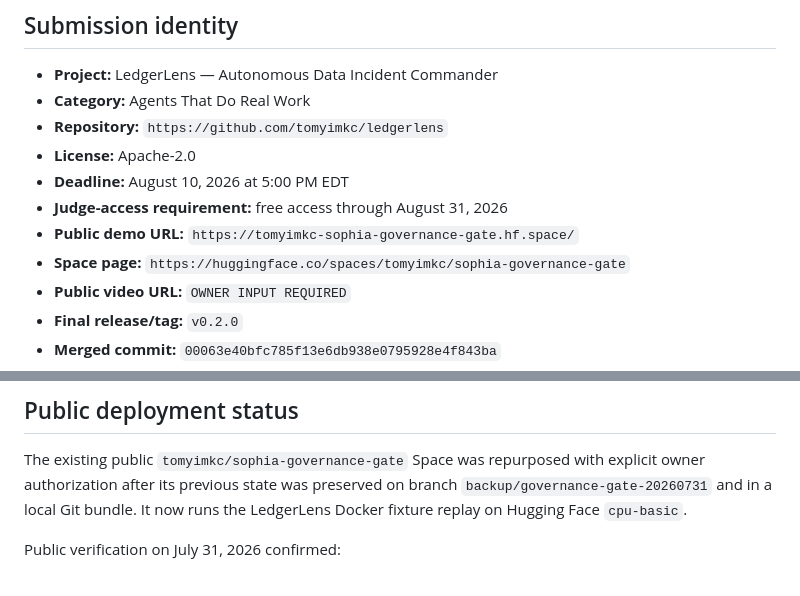
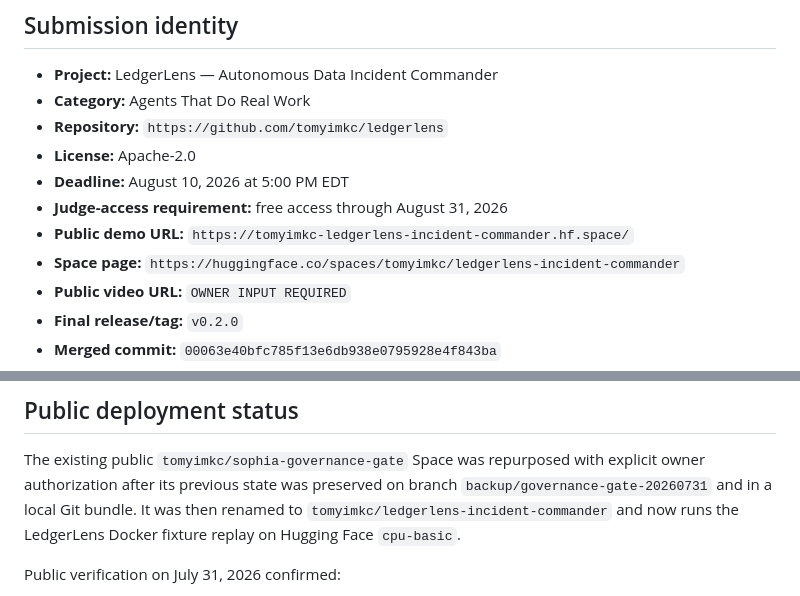
Before and after one commit to tomyimkc/ledgerlens, a Markdown page: docs/DEVPOST_SUBMISSION.md, 2 parts joined by grey strips. Drawn GitHub-style.

```diff
--- a/docs/DEVPOST_SUBMISSION.md
+++ b/docs/DEVPOST_SUBMISSION.md
@@ -8,8 +8,8 @@
 - **License:** Apache-2.0
 - **Deadline:** August 10, 2026 at 5:00 PM EDT
 - **Judge-access requirement:** free access through August 31, 2026
-- **Public demo URL:** `https://tomyimkc-sophia-governance-gate.hf.space/`
-- **Space page:** `https://huggingface.co/spaces/tomyimkc/sophia-governance-gate`
+- **Public demo URL:** `https://tomyimkc-ledgerlens-incident-commander.hf.space/`
+- **Space page:** `https://huggingface.co/spaces/tomyimkc/ledgerlens-incident-commander`
 - **Public video URL:** `OWNER INPUT REQUIRED`
 - **Final release/tag:** `v0.2.0`
 - **Merged commit:** `00063e40bfc785f13e6db938e0795928e4f843ba`
@@ -81,8 +81,9 @@ canClaimAGI: false
 
 The existing public `tomyimkc/sophia-governance-gate` Space was repurposed with explicit owner
 authorization after its previous state was preserved on branch
-`backup/governance-gate-20260731` and in a local Git bundle. It now runs the LedgerLens Docker
-fixture replay on Hugging Face `cpu-basic`.
+`backup/governance-gate-20260731` and in a local Git bundle. It was then renamed to
+`tomyimkc/ledgerlens-incident-commander` and now runs the LedgerLens Docker fixture replay on
+Hugging Face `cpu-basic`.
 
 Public verification on July 31, 2026 confirmed:
 
```
Also changed, not shown: README.md (+3 -3 lines), docs/HOSTED_DEMO.md (+2 -2 lines).
